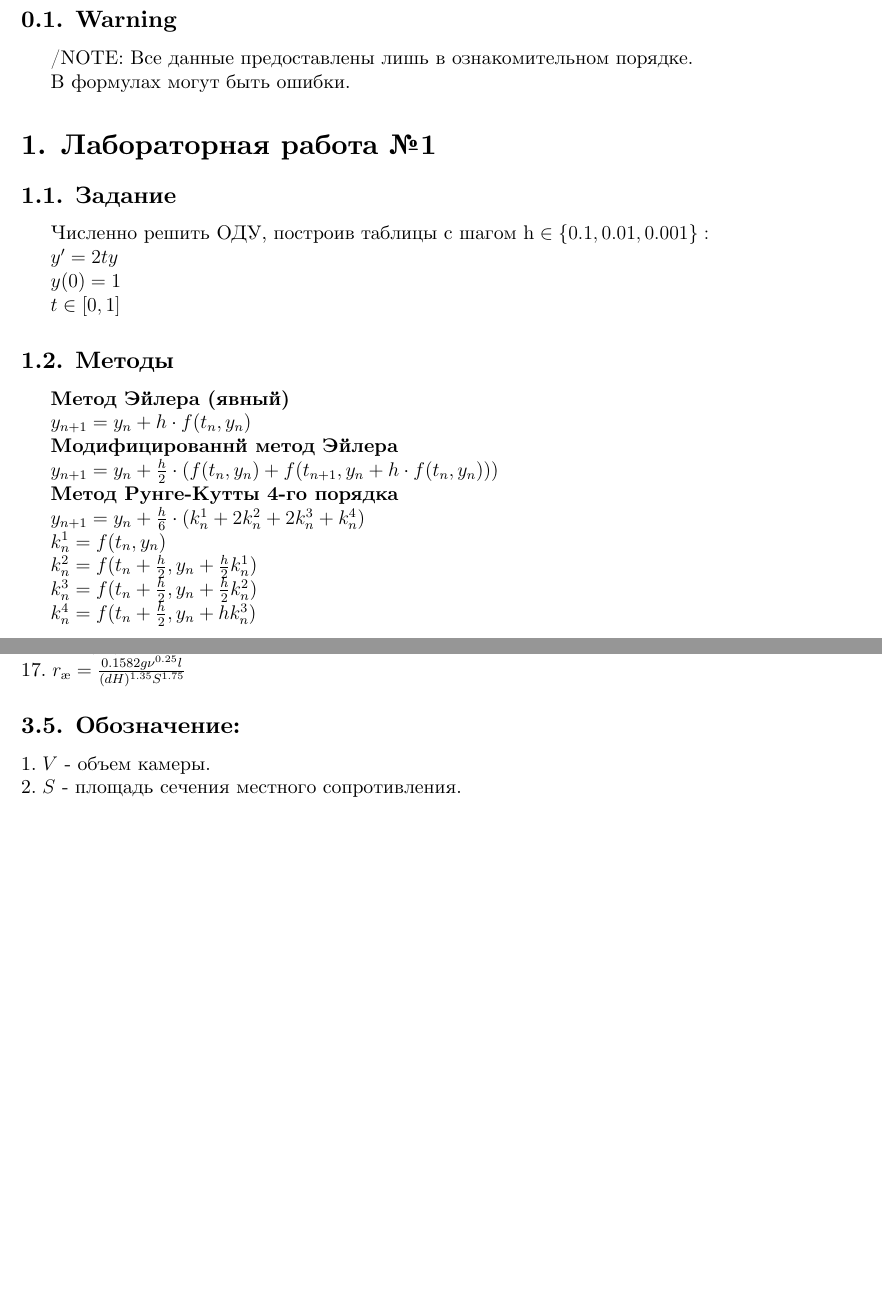
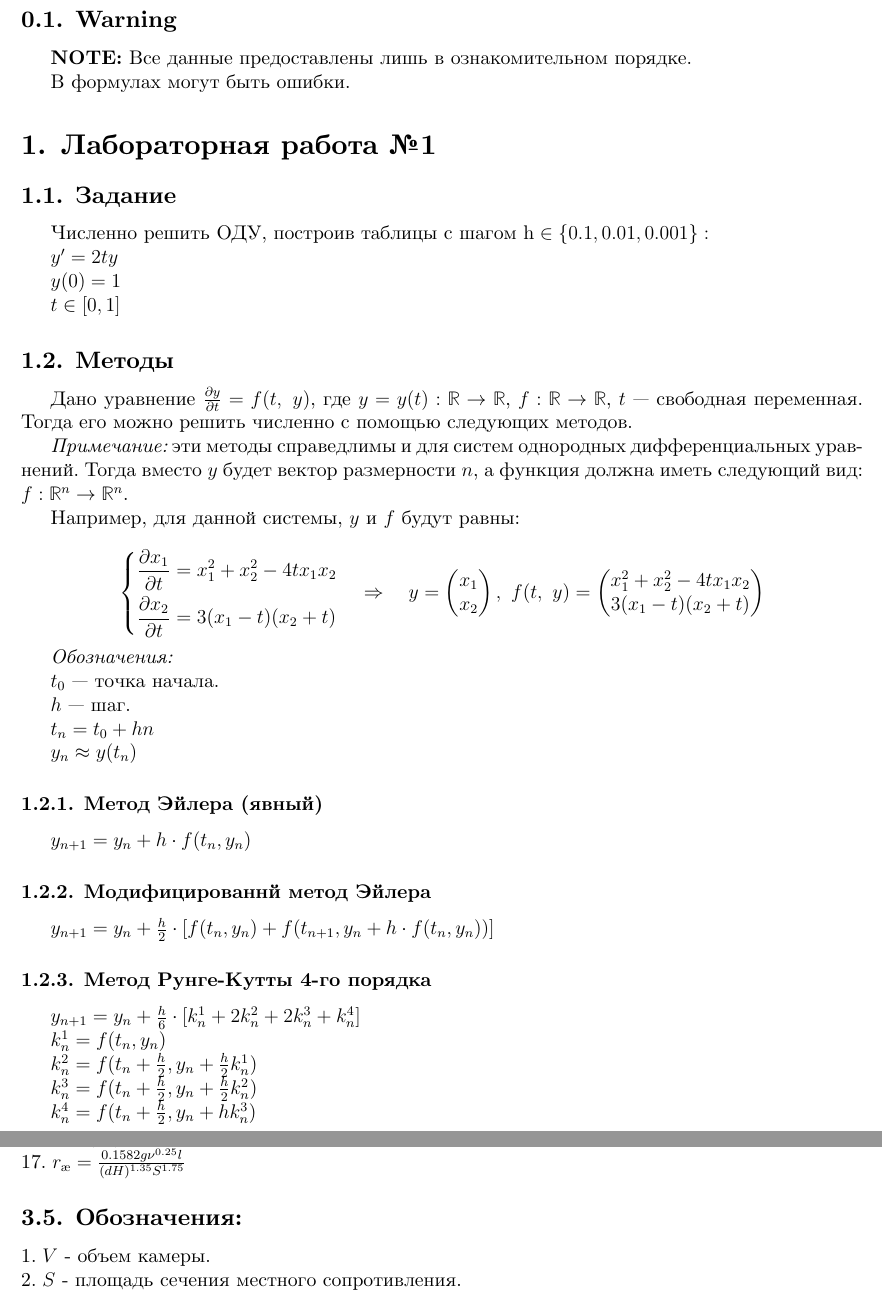
Before and after one commit to optozorax/numerical_simulation_of_ODE, a LaTeX document (manual/manual.tex): two parts of pages 1 and 3 of 3, joined at a grey line, cut so that both start at the same text, the shorter picture padded with empty space. Compiled offline with XeLaTeX; a missing font is replaced by an installed copy or a similar font.

Commit message:
Подредактированы формулы, добавлено примечание к численным методам

```diff
--- a/manual/manual.tex
+++ b/manual/manual.tex
@@ -50,12 +50,11 @@ margin=1.5cm
 
 \subsection{Warning}
 
-/NOTE: Все данные предоставлены лишь в ознакомительном порядке.
+\textbf{NOTE:} Все данные предоставлены лишь в ознакомительном порядке.
 
 В формулах могут быть ошибки.
 
-
-
+%-------------------------------------------------------------------------------
 
 \section{Лабораторная работа №1}
 
@@ -68,21 +67,46 @@ $ y(0) = 1 $
 
 $ t \in [0,1] $
 
+\subsection{Методы}
 
+Дано уравнение $\frac{\partial y}{\partial t} = f(t,\ y)$, где $y = y(t) : \mathbb{R}\to \mathbb{R}$, $f : \mathbb{R}\to \mathbb{R}$, $t$ --- свободная переменная. Тогда его можно решить численно с помощью следующих методов.
 
+\textit{Примечание:} эти методы справедлимы и для систем однородных дифференциальных уравнений. Тогда вместо $y$ будет вектор размерности $n$, а функция должна иметь следующий вид: $f: \mathbb{R}^n\to \mathbb{R}^n$.
 
-\subsection{Методы}
-\textbf{Метод Эйлера (явный)}
+Например, для данной системы, $y$ и $f$ будут равны:
+
+$$ \left\{
+\begin{aligned}
+&\frac{\partial x_1}{\partial t} = x_1^2 + x_2^2 - 4 t x_1 x_2  \\
+&\frac{\partial x_2}{\partial t} = 3(x_1-t)(x_2+t)
+\end{aligned}
+\right.\quad\Rightarrow\quad y = \begin{pmatrix}x_1\\ x_2 \end{pmatrix},\ f(t,\ y) =
+\begin{pmatrix}
+x_1^2 + x_2^2 - 4 t x_1 x_2  \\
+3(x_1-t)(x_2+t)
+\end{pmatrix} $$
+
+\textit{Обозначения:}
+
+$ t_0 $ --- точка начала.
+
+$ h $ --- шаг.
+
+$t_n = t_0 + hn$
+
+$ y_n \approx y(t_n) $
+
+\subsubsection{Метод Эйлера (явный)}
 
 $ y_{n+1} = y_n + h \cdot f(t_n, y_n) $
 
-\textbf{Модифицированнй метод Эйлера}
+\subsubsection{Модифицированнй метод Эйлера}
 
-$ y_{n+1} = y_n + \frac{h}{2} \cdot (f(t_n, y_n) + f(t_{n+1}, y_n + h \cdot f(t_n, y_n))) $
+$ y_{n+1} = y_n + \frac{h}{2} \cdot [f(t_n, y_n) + f(t_{n+1}, y_n + h \cdot f(t_n, y_n))] $
 
-\textbf{Метод Рунге-Кутты 4-го порядка}
+\subsubsection{Метод Рунге-Кутты 4-го порядка}
 
-$ y_{n+1} = y_n + \frac{h}{6} \cdot (k_n^1 + 2k_n^2 + 2k_n^3 + k_n^4) $
+$ y_{n+1} = y_n + \frac{h}{6} \cdot [k_n^1 + 2k_n^2 + 2k_n^3 + k_n^4] $
 
 $ k_n^1 = f(t_n, y_n) $
 
@@ -232,9 +239,7 @@ $
 \end{easylist}
 
 
-
-
-\subsection{Обозначение:}
+\subsection{Обозначения:}
 
 \noindent\begin{easylist}
 \ListProperties(Hang1=true, Start1=1)
```
Also changed, not shown: manual/manual.pdf, manual/manual.tex (31 more changed lines).
